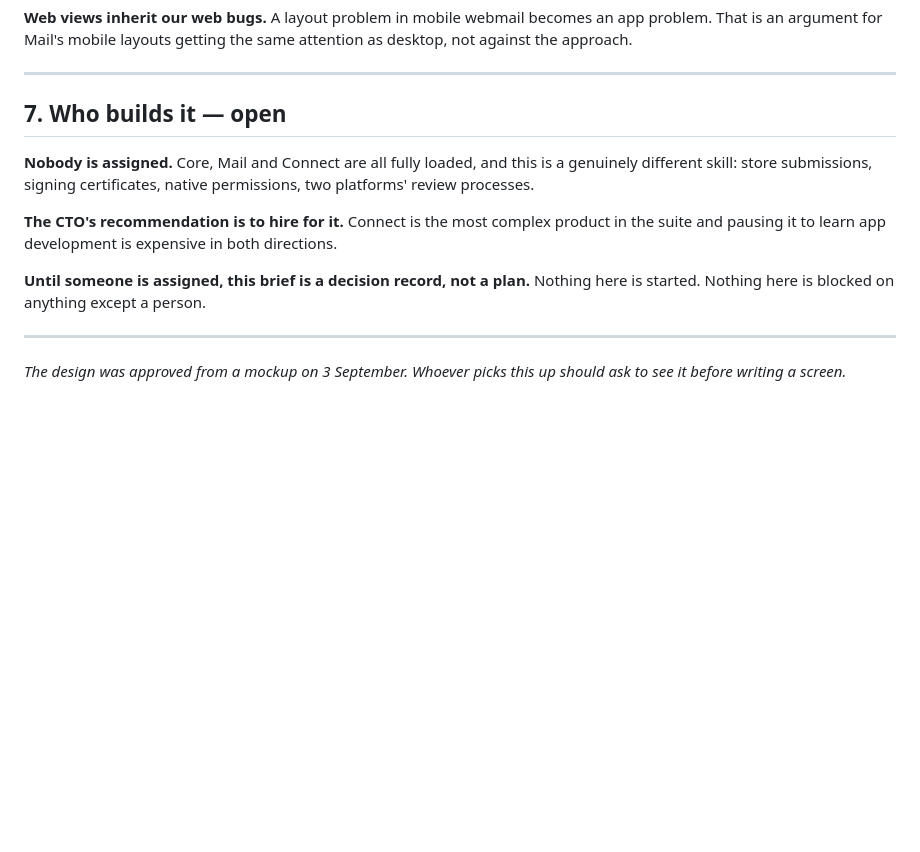
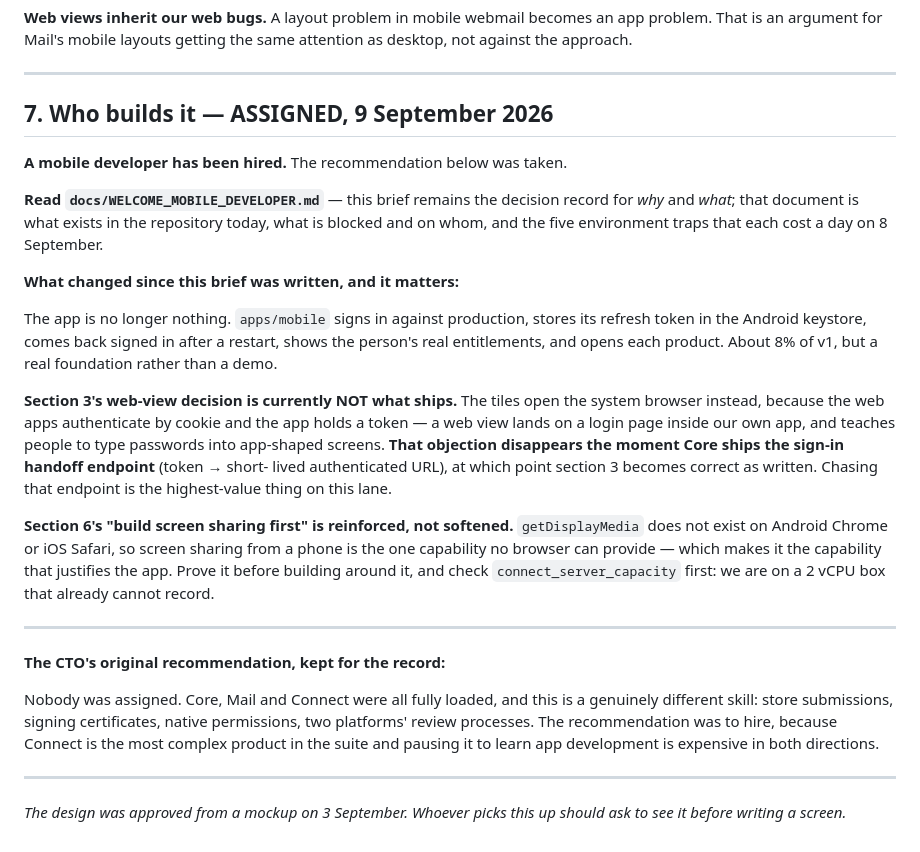
Before and after one commit to amittechvein/tatvaos, a Markdown page: docs/MOBILE_LANE_BRIEF.md, the part around the change. Rendered like a GitHub page; blank space fills up the shorter version.

```diff
--- a/docs/MOBILE_LANE_BRIEF.md
+++ b/docs/MOBILE_LANE_BRIEF.md
@@ -128,18 +128,46 @@ attention as desktop, not against the approach.
 
 ---
 
-## 7. Who builds it — open
+## 7. Who builds it — ASSIGNED, 9 September 2026
 
-**Nobody is assigned.** Core, Mail and Connect are all fully loaded, and this
-is a genuinely different skill: store submissions, signing certificates,
-native permissions, two platforms' review processes.
+**A mobile developer has been hired.** The recommendation below was taken.
 
-**The CTO's recommendation is to hire for it.** Connect is the most complex
-product in the suite and pausing it to learn app development is expensive in
-both directions.
+**Read `docs/WELCOME_MOBILE_DEVELOPER.md`** — this brief remains the decision
+record for *why* and *what*; that document is what exists in the repository
+today, what is blocked and on whom, and the five environment traps that each
+cost a day on 8 September.
 
-**Until someone is assigned, this brief is a decision record, not a plan.**
-Nothing here is started. Nothing here is blocked on anything except a person.
+**What changed since this brief was written, and it matters:**
+
+The app is no longer nothing. `apps/mobile` signs in against production, stores
+its refresh token in the Android keystore, comes back signed in after a
+restart, shows the person's real entitlements, and opens each product. About 8%
+of v1, but a real foundation rather than a demo.
+
+**Section 3's web-view decision is currently NOT what ships.** The tiles open
+the system browser instead, because the web apps authenticate by cookie and the
+app holds a token — a web view lands on a login page inside our own app, and
+teaches people to type passwords into app-shaped screens. **That objection
+disappears the moment Core ships the sign-in handoff endpoint** (token → short-
+lived authenticated URL), at which point section 3 becomes correct as written.
+Chasing that endpoint is the highest-value thing on this lane.
+
+**Section 6's "build screen sharing first" is reinforced, not softened.**
+`getDisplayMedia` does not exist on Android Chrome or iOS Safari, so screen
+sharing from a phone is the one capability no browser can provide — which makes
+it the capability that justifies the app. Prove it before building around it,
+and check `connect_server_capacity` first: we are on a 2 vCPU box that already
+cannot record.
+
+---
+
+**The CTO's original recommendation, kept for the record:**
+
+Nobody was assigned. Core, Mail and Connect were all fully loaded, and this is a
+genuinely different skill: store submissions, signing certificates, native
+permissions, two platforms' review processes. The recommendation was to hire,
+because Connect is the most complex product in the suite and pausing it to learn
+app development is expensive in both directions.
 
 ---
 
```
Also changed, not shown: docs/WELCOME_MOBILE_DEVELOPER.md (added, +214 -0 lines).
